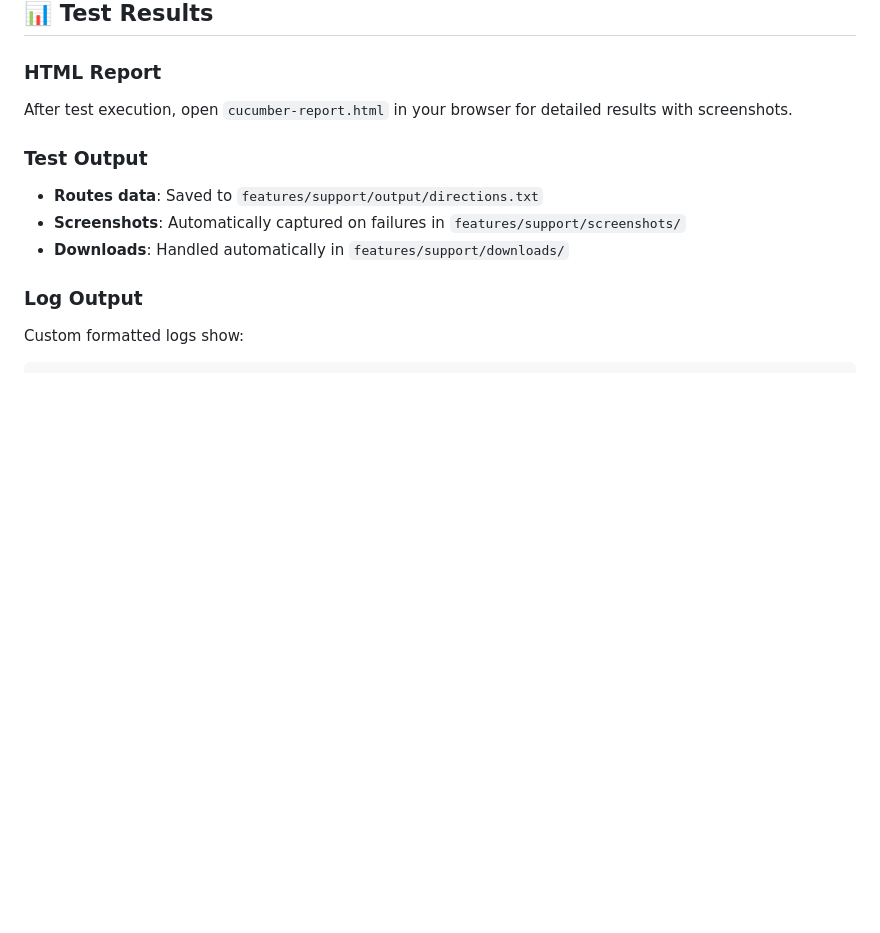
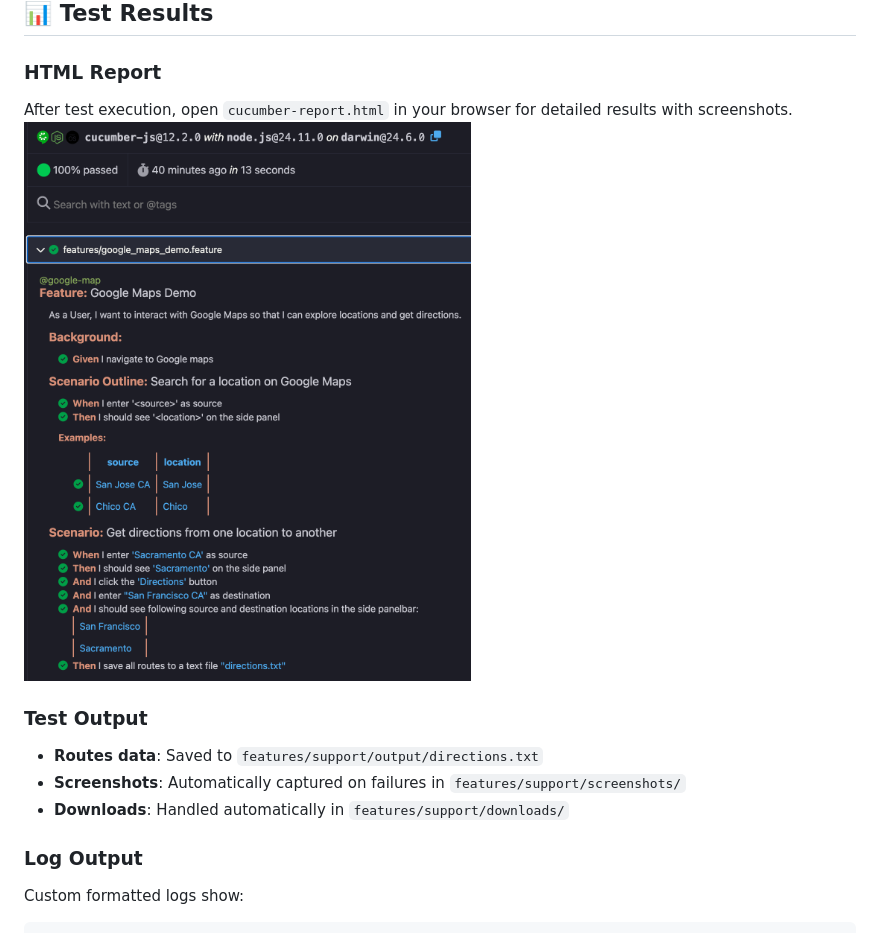
Before and after one commit to pgundlupetvenkatesh/e2ePlaywrightCukeDemo, a Markdown page: README.md, the part around the change. Rendered like a GitHub page; blank space fills up the shorter version.

Commit message:
atatch the report screenshot

```diff
--- a/README.md
+++ b/README.md
@@ -120,6 +120,7 @@ HEADLESS=true npm test -- -t @google-map
 
 ### HTML Report
 After test execution, open `cucumber-report.html` in your browser for detailed results with screenshots.
+![alt text](image-1.png)
 
 ### Test Output
 - **Routes data**: Saved to `features/support/output/directions.txt`
```
